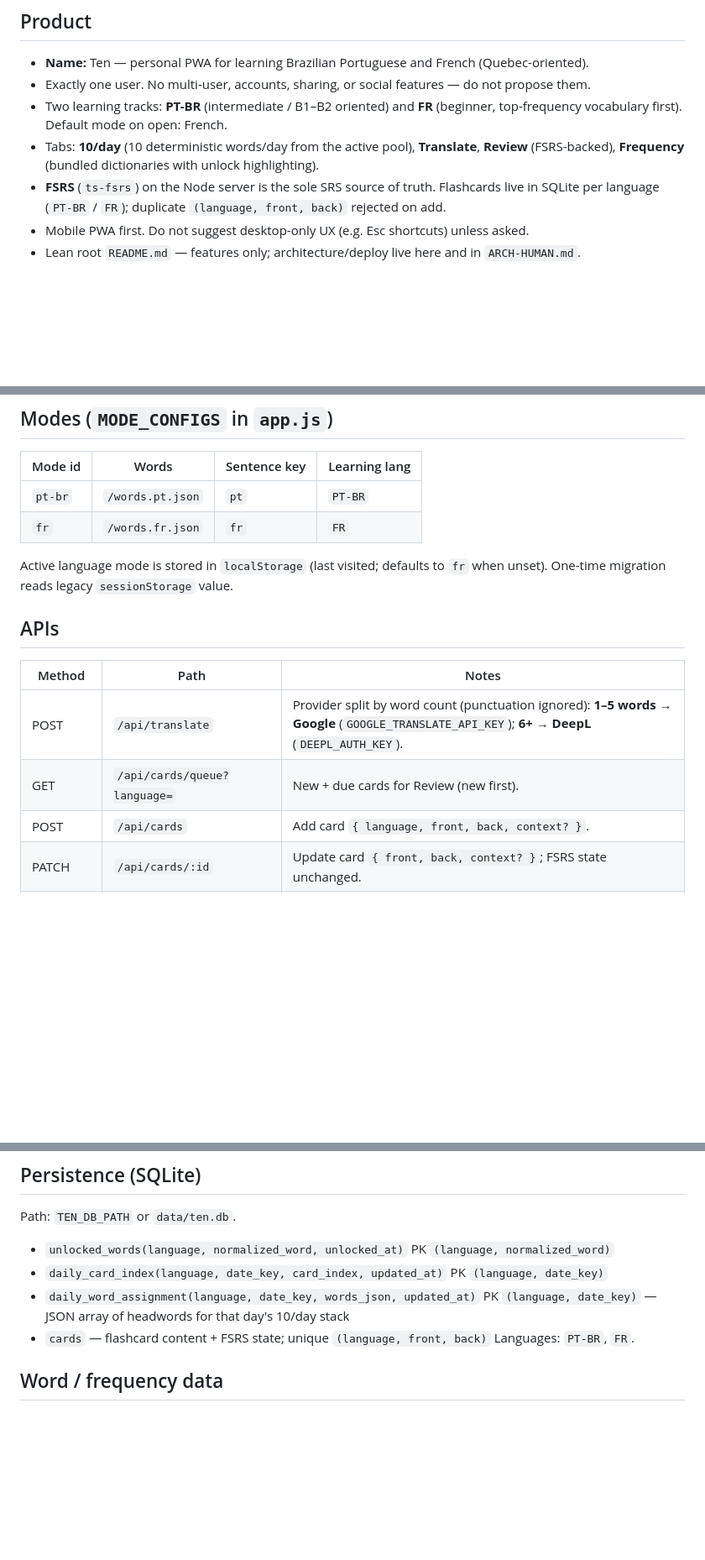
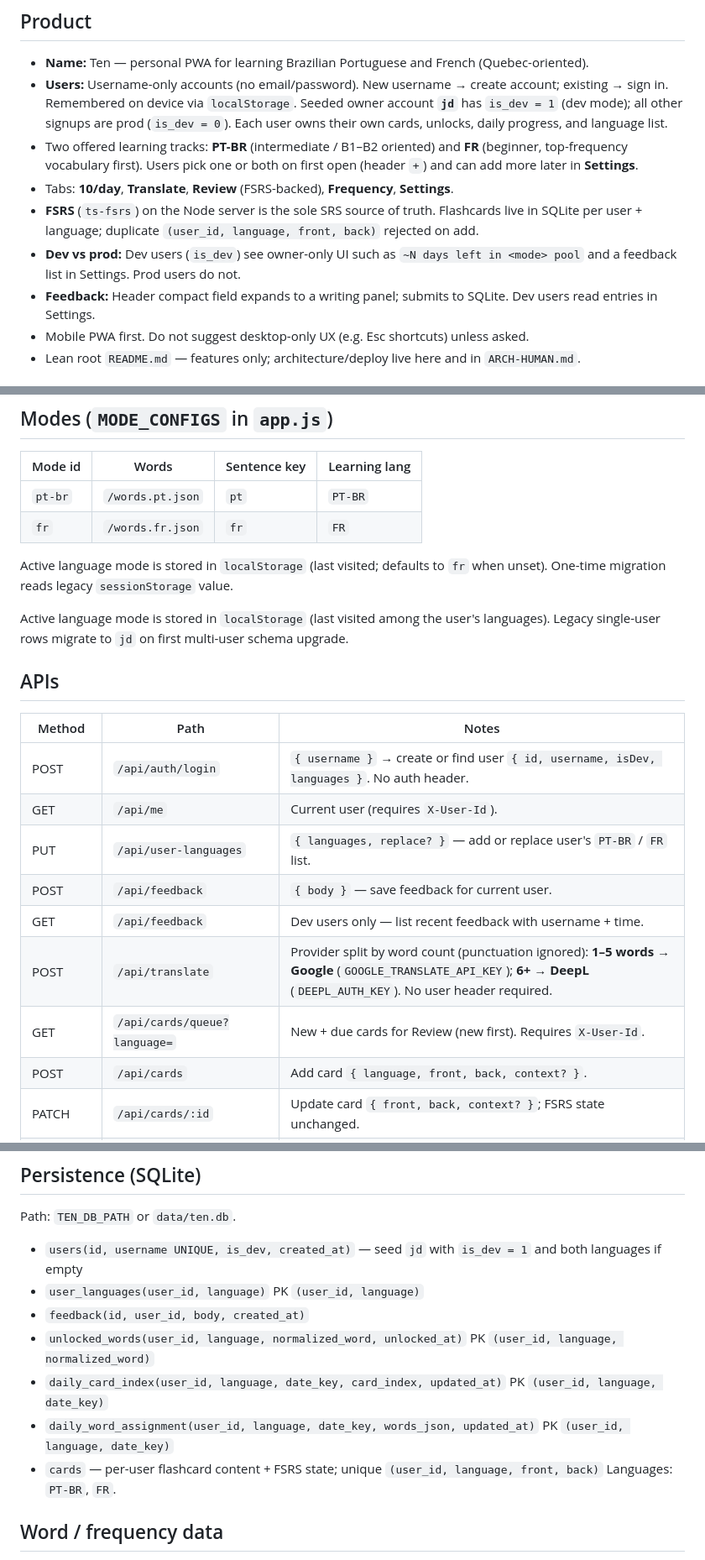
Before and after one commit to jdserenity/ten, a Markdown page: scaffold/ARCH-LLM.md, 3 parts joined by grey strips. Shown at 84% size. Drawn GitHub-style; blank space fills up the shorter version.

Commit message:
Document multi-user auth, dev/prod modes, and feedback.
Architecture notes now reflect username accounts, per-user data, and which UI is dev-only.

Co-authored-by: Cursor <cursoragent@cursor.com>

```diff
--- a/scaffold/ARCH-LLM.md
+++ b/scaffold/ARCH-LLM.md
@@ -4,10 +4,12 @@ Dense system map for agents. Confirmed facts only. Lessons → `scaffold/PROJECT
 
 ## Product
 - **Name:** Ten — personal PWA for learning Brazilian Portuguese and French (Quebec-oriented).
-- Exactly one user. No multi-user, accounts, sharing, or social features — do not propose them.
-- Two learning tracks: **PT-BR** (intermediate / B1–B2 oriented) and **FR** (beginner, top-frequency vocabulary first). Default mode on open: French.
-- Tabs: **10/day** (10 deterministic words/day from the active pool), **Translate**, **Review** (FSRS-backed), **Frequency** (bundled dictionaries with unlock highlighting).
-- **FSRS** (`ts-fsrs`) on the Node server is the sole SRS source of truth. Flashcards live in SQLite per language (`PT-BR` / `FR`); duplicate `(language, front, back)` rejected on add.
+- **Users:** Username-only accounts (no email/password). New username → create account; existing → sign in. Remembered on device via `localStorage`. Seeded owner account **`jd`** has `is_dev = 1` (dev mode); all other signups are prod (`is_dev = 0`). Each user owns their own cards, unlocks, daily progress, and language list.
+- Two offered learning tracks: **PT-BR** (intermediate / B1–B2 oriented) and **FR** (beginner, top-frequency vocabulary first). Users pick one or both on first open (header `+`) and can add more later in **Settings**.
+- Tabs: **10/day**, **Translate**, **Review** (FSRS-backed), **Frequency**, **Settings**.
+- **FSRS** (`ts-fsrs`) on the Node server is the sole SRS source of truth. Flashcards live in SQLite per user + language; duplicate `(user_id, language, front, back)` rejected on add.
+- **Dev vs prod:** Dev users (`is_dev`) see owner-only UI such as `~N days left in <mode> pool` and a feedback list in Settings. Prod users do not.
+- **Feedback:** Header compact field expands to a writing panel; submits to SQLite. Dev users read entries in Settings.
 - Mobile PWA first. Do not suggest desktop-only UX (e.g. Esc shortcuts) unless asked.
 - Lean root `README.md` — features only; architecture/deploy live here and in `ARCH-HUMAN.md`.
 
@@ -50,11 +52,18 @@ Dense system map for agents. Confirmed facts only. Lessons → `scaffold/PROJECT
 
 Active language mode is stored in `localStorage` (last visited; defaults to `fr` when unset). One-time migration reads legacy `sessionStorage` value.
 
+Active language mode is stored in `localStorage` (last visited among the user's languages). Legacy single-user rows migrate to `jd` on first multi-user schema upgrade.
+
 ## APIs
 | Method | Path | Notes |
 | --- | --- | --- |
-| POST | `/api/translate` | Provider split by word count (punctuation ignored): **1–5 words → Google** (`GOOGLE_TRANSLATE_API_KEY`); **6+ → DeepL** (`DEEPL_AUTH_KEY`). |
-| GET | `/api/cards/queue?language=` | New + due cards for Review (new first). |
+| POST | `/api/auth/login` | `{ username }` → create or find user `{ id, username, isDev, languages }`. No auth header. |
+| GET | `/api/me` | Current user (requires `X-User-Id`). |
+| PUT | `/api/user-languages` | `{ languages, replace? }` — add or replace user's `PT-BR` / `FR` list. |
+| POST | `/api/feedback` | `{ body }` — save feedback for current user. |
+| GET | `/api/feedback` | Dev users only — list recent feedback with username + time. |
+| POST | `/api/translate` | Provider split by word count (punctuation ignored): **1–5 words → Google** (`GOOGLE_TRANSLATE_API_KEY`); **6+ → DeepL** (`DEEPL_AUTH_KEY`). No user header required. |
+| GET | `/api/cards/queue?language=` | New + due cards for Review (new first). Requires `X-User-Id`. |
 | POST | `/api/cards` | Add card `{ language, front, back, context? }`. |
 | PATCH | `/api/cards/:id` | Update card `{ front, back, context? }`; FSRS state unchanged. |
 | POST | `/api/cards/:id/answer` | Grade `{ rating: again\|hard\|good\|easy }`. |
@@ -73,10 +84,13 @@ Active language mode is stored in `localStorage` (last visited; defaults to `fr`
 
 ## Persistence (SQLite)
 Path: `TEN_DB_PATH` or `data/ten.db`.
-- `unlocked_words(language, normalized_word, unlocked_at)` PK `(language, normalized_word)`
-- `daily_card_index(language, date_key, card_index, updated_at)` PK `(language, date_key)`
-- `daily_word_assignment(language, date_key, words_json, updated_at)` PK `(language, date_key)` — JSON array of headwords for that day's 10/day stack
-- `cards` — flashcard content + FSRS state; unique `(language, front, back)`
+- `users(id, username UNIQUE, is_dev, created_at)` — seed `jd` with `is_dev = 1` and both languages if empty
+- `user_languages(user_id, language)` PK `(user_id, language)`
+- `feedback(id, user_id, body, created_at)`
+- `unlocked_words(user_id, language, normalized_word, unlocked_at)` PK `(user_id, language, normalized_word)`
+- `daily_card_index(user_id, language, date_key, card_index, updated_at)` PK `(user_id, language, date_key)`
+- `daily_word_assignment(user_id, language, date_key, words_json, updated_at)` PK `(user_id, language, date_key)`
+- `cards` — per-user flashcard content + FSRS state; unique `(user_id, language, front, back)`
 Languages: `PT-BR`, `FR`.
 
 ## Word / frequency data
```
Also changed, not shown: other parts of scaffold/ARCH-LLM.md (+3 -1 lines), scaffold/ARCH-HUMAN.md (+8 -6 lines).
